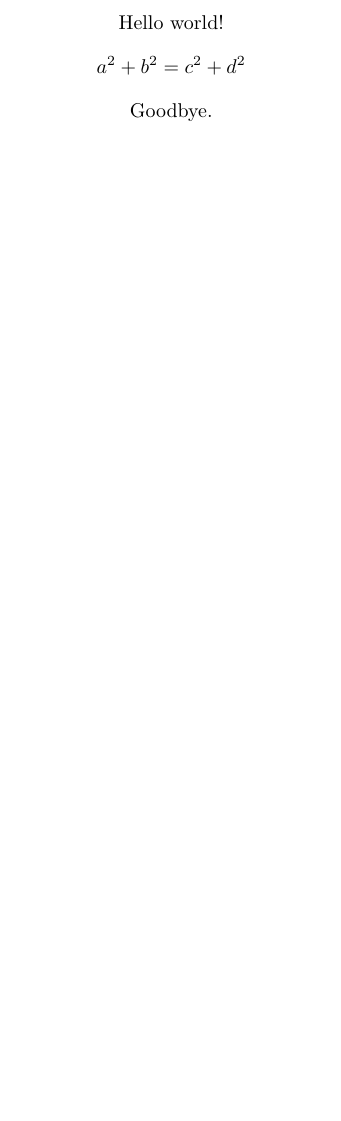
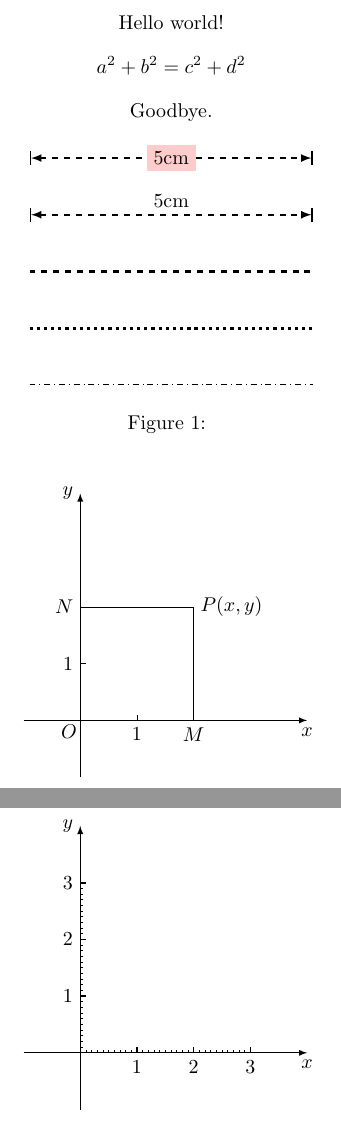
Before and after one commit to Donghua-Zhao/hello-world, a LaTeX document (try_Latex.tex): part of the page before the commit and two parts of pages 1 and 2 of 2 after it, the two joined at a grey line, cut so that both start at the same text, the shorter picture padded with empty space. Compiled offline with pdfLaTeX.

Commit message:
TikZ绘图尝试

```diff
--- a/try_Latex.tex
+++ b/try_Latex.tex
@@ -8 +15,55 @@
+    \begin{figure}[htbp]
+        \centering
+        \begin{tikzpicture}[>=latex]  % 放在 begin 后边的是宏操作；箭头类型还有 stealth
+            \draw[|<->|, dashed, thick] (0, 0)--node[above]{5cm}(5, 0);
+            % node 结点 ,above, below, right, left, "=3mm":调整结点位置
+            % node 在谁的后边，图上结点就在对应的位置
+
+            \draw[|<->|, dashed, thick] (0, 1)--node[fill = red!20!white]{5cm}(5, 1);
+            % xcolor 的宏包可以实现颜色调配；"red!20!white" 是百分之20的红色加上百分之80的白色
+
+            \draw[dashed, very thick] (0, -1) to (5, -1);
+            \draw[dotted, ultra thick] (0, -2) to (5, -2);
+            \draw[dashdotted, thin] (0, -3) to (5, -3);
+        \end{tikzpicture}
+        \caption{}
+    \end{figure}
+
+
+    \begin{figure}[htbp]
+        \centering
+        \begin{tikzpicture}[>=latex]
+            \draw[->] (-1, 0) -- (4, 0)node[below]{$x$};
+            \draw[->] (0, -1) -- (0, 4)node[left]{$y$};
+            \draw (0, 2)node[left]{$N$} -- (2, 2)node[right]{$P(x,y)$} -- (2, 0)node[below]{$M$};
+            \node at (-.2, -.2){$O$};   %"\node at" 在某一点写入文本
+            \draw (1, 0)node[below]{$1$} -- (1, .1);
+            \draw (0, 1)node[left ]{$1$} -- (.1, 1);
+
+        \end{tikzpicture}
+
+    \end{figure}
+
+
+    \begin{figure}[htbp]
+        \centering
+        \begin{tikzpicture}[>=latex]
+            \draw[->] (-1, 0) -- (4, 0)node[below]{$x$};
+            \draw[->] (0, -1) -- (0, 4)node[left ]{$y$};
+            \foreach \c in {1, 2, 3}
+            {
+                \draw[thick] (0, \c)node[left ]{$\c$} -- (.1, \c);
+                \draw[thick] (\c, 0)node[below]{$\c$} -- (\c, .1);
+                \foreach \b in {1, 2, ..., 9}
+                {
+                    \draw[thin] (0, \c - \b*0.1) -- (.05, \c - \b*0.1);
+                    \draw[thin] (\c - \b*0.1, 0) -- (\c - \b*0.1, .05);
+                }
+            }
+        \end{tikzpicture}
+
+    \end{figure}
+
+    \end{document}
+
 \end{document}
```
Also changed, not shown: try_Latex.pdf, try_Latex.tex (7 more changed lines), 3 other files.
